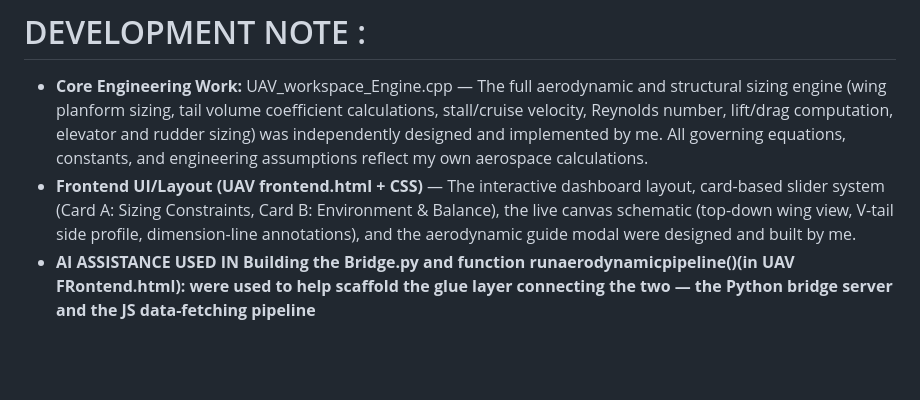
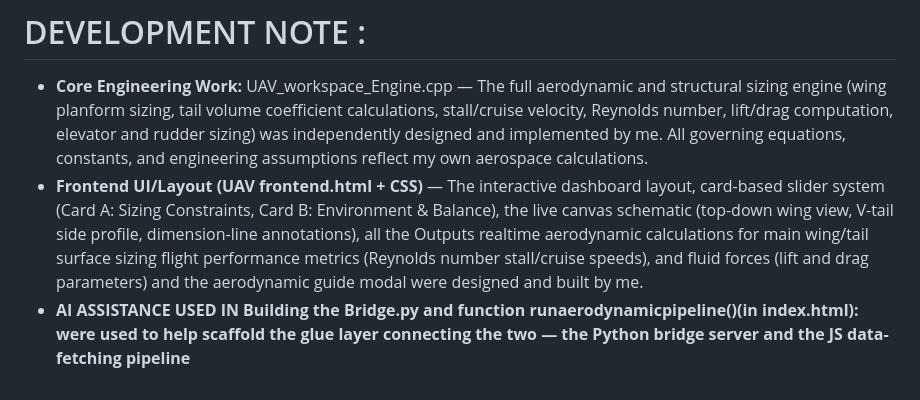
Before and after one commit to KhushiPandey04/UAV-Design-Schematic-Engine, a Markdown page: README.md, the part around the change. GitHub-like rendering; blank space fills up the shorter version.

```diff
--- a/README.md
+++ b/README.md
@@ -33,5 +33,5 @@ Adjusting the sliders triggers instant mathematical updates across the schematic
 ***Observe** the calculation matrix update flight metrics and also an Aerodynamic Pop up Guide tells how sliders extremes affect Vector layouts and outputs calculation.
 # DEVELOPMENT NOTE :
 * **Core Engineering Work:** UAV_workspace_Engine.cpp — The full aerodynamic and structural sizing engine (wing planform sizing, tail volume coefficient calculations, stall/cruise velocity, Reynolds number, lift/drag computation, elevator and rudder sizing) was independently designed and implemented by me. All governing equations, constants, and engineering assumptions reflect my own aerospace calculations.
-* **Frontend UI/Layout (UAV frontend.html + CSS)** — The interactive dashboard layout, card-based slider system (Card A: Sizing Constraints, Card B: Environment & Balance), the live canvas schematic (top-down wing view, V-tail side profile, dimension-line annotations), and the aerodynamic guide modal were designed and built by me.
-* **AI ASSISTANCE USED IN Building the Bridge.py and function runaerodynamicpipeline()(in UAV FRontend.html): were used to help scaffold the glue layer connecting the two — the Python bridge server and the JS data-fetching pipeline**
+* **Frontend UI/Layout (UAV frontend.html + CSS)** — The interactive dashboard layout, card-based slider system (Card A: Sizing Constraints, Card B: Environment & Balance), the live canvas schematic (top-down wing view, V-tail side profile, dimension-line annotations), all the Outputs realtime aerodynamic calculations for main wing/tail surface sizing flight performance metrics (Reynolds number stall/cruise speeds), and fluid forces (lift and drag parameters) and the aerodynamic guide modal were designed and built by me.
+* **AI ASSISTANCE USED IN Building the Bridge.py and function runaerodynamicpipeline()(in index.html): were used to help scaffold the glue layer connecting the two — the Python bridge server and the JS data-fetching pipeline**
```
